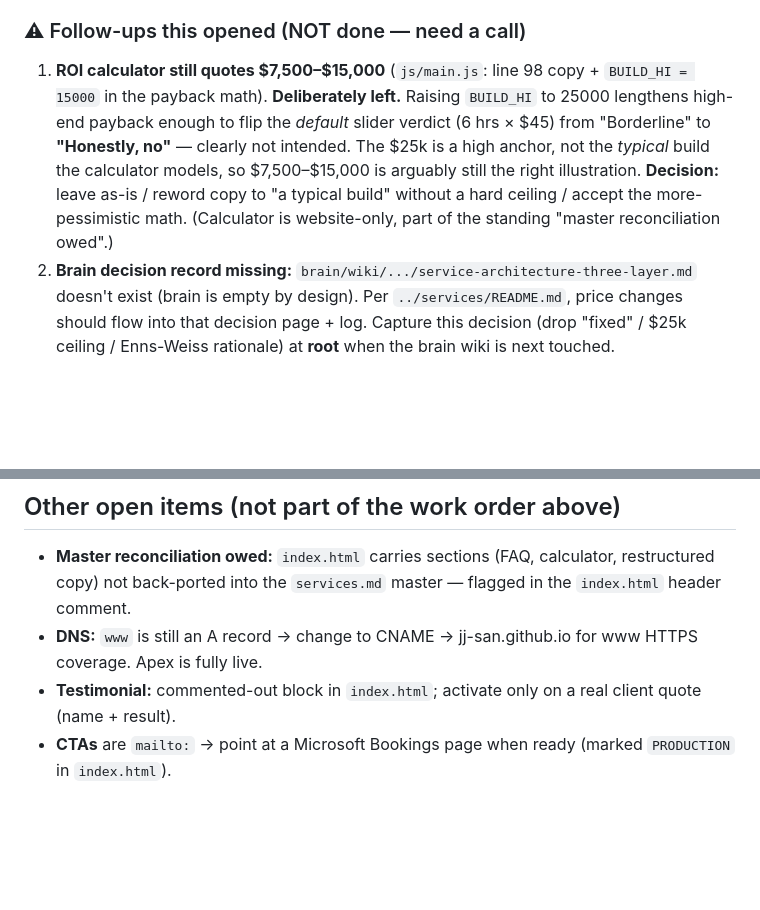
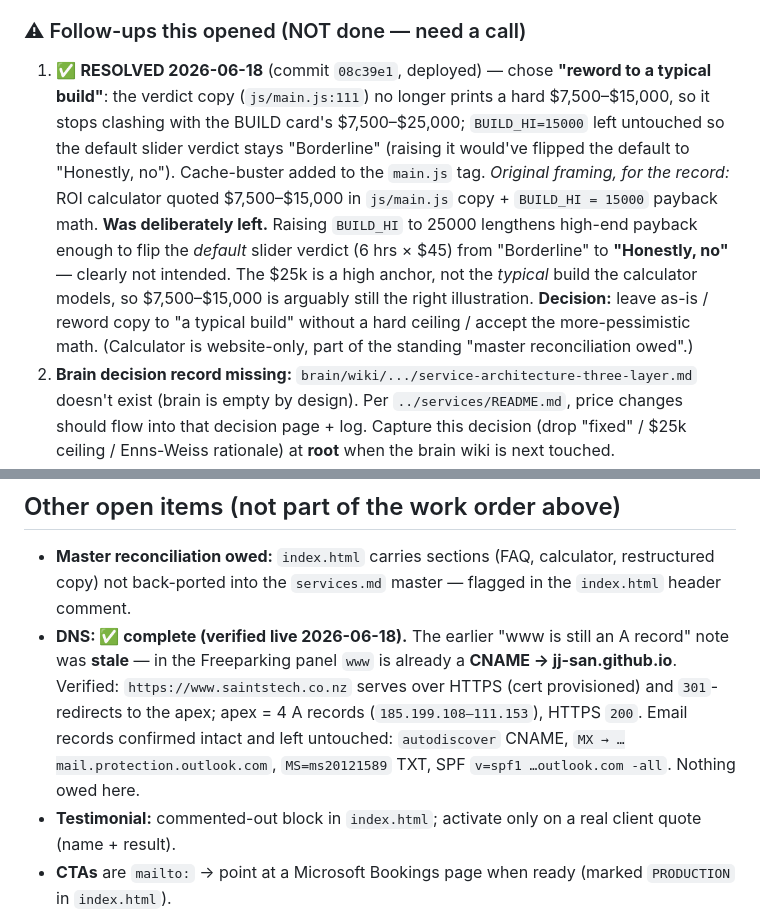
Before and after one commit to JJ-San/saintstech-website, a Markdown page: .claude/sessions/handoff.md, 2 parts joined by grey strips. GitHub-like rendering; blank space fills up the shorter version.

```diff
--- a/.claude/sessions/handoff.md
+++ b/.claude/sessions/handoff.md
@@ -51,7 +63,7 @@ Executed the approved root pricing work order (Enns *Pricing Creativity* / Weiss
 - Render note: the **website** drops the literal "·" between price and timeframe (the narrow cards wrap, so the flex gap + size/weight/colour hierarchy separates them); the **master + one-pager** keep the "·" (renders inline on the wide print card). Content is identical; only the separator glyph differs per render — a layout call.
 
 ### ⚠ Follow-ups this opened (NOT done — need a call)
-1. **ROI calculator still quotes $7,500–$15,000** (`js/main.js`: line 98 copy + `BUILD_HI = 15000` in the payback math). **Deliberately left.** Raising `BUILD_HI` to 25000 lengthens high-end payback enough to flip the *default* slider verdict (6 hrs × $45) from "Borderline" to **"Honestly, no"** — clearly not intended. The $25k is a high anchor, not the *typical* build the calculator models, so $7,500–$15,000 is arguably still the right illustration. **Decision:** leave as-is / reword copy to "a typical build" without a hard ceiling / accept the more-pessimistic math. (Calculator is website-only, part of the standing "master reconciliation owed".)
+1. ✅ **RESOLVED 2026-06-18** (commit `08c39e1`, deployed) — chose **"reword to a typical build"**: the verdict copy (`js/main.js:111`) no longer prints a hard $7,500–$15,000, so it stops clashing with the BUILD card's $7,500–$25,000; `BUILD_HI=15000` left untouched so the default slider verdict stays "Borderline" (raising it would've flipped the default to "Honestly, no"). Cache-buster added to the `main.js` tag. _Original framing, for the record:_ ROI calculator quoted $7,500–$15,000 in `js/main.js` copy + `BUILD_HI = 15000` payback math. **Was deliberately left.** Raising `BUILD_HI` to 25000 lengthens high-end payback enough to flip the *default* slider verdict (6 hrs × $45) from "Borderline" to **"Honestly, no"** — clearly not intended. The $25k is a high anchor, not the *typical* build the calculator models, so $7,500–$15,000 is arguably still the right illustration. **Decision:** leave as-is / reword copy to "a typical build" without a hard ceiling / accept the more-pessimistic math. (Calculator is website-only, part of the standing "master reconciliation owed".)
 2. **Brain decision record missing:** `brain/wiki/.../service-architecture-three-layer.md` doesn't exist (brain is empty by design). Per `../services/README.md`, price changes should flow into that decision page + log. Capture this decision (drop "fixed" / $25k ceiling / Enns-Weiss rationale) at **root** when the brain wiki is next touched.
 
 **Parked (separate, bigger thread — root):** make the per-job quote a **3-option good-better-best proposal** out of the Assessment (Enns Rule #2 / Weiss "choice of yeses"). Sales-motion change, not a website change.
@@ -66,7 +78,7 @@ Competitor revisit doc (context): `C:\Users\josia\Documents\STAS-NZ-competitors.
 
 ## Other open items (not part of the work order above)
 - **Master reconciliation owed:** `index.html` carries sections (FAQ, calculator, restructured copy) not back-ported into the `services.md` master — flagged in the `index.html` header comment.
-- **DNS:** `www` is still an A record → change to CNAME → jj-san.github.io for www HTTPS coverage. Apex is fully live.
+- **DNS: ✅ complete (verified live 2026-06-18).** The earlier "www is still an A record" note was **stale** — in the Freeparking panel `www` is already a **CNAME → jj-san.github.io**. Verified: `https://www.saintstech.co.nz` serves over HTTPS (cert provisioned) and `301`-redirects to the apex; apex = 4 A records (`185.199.108–111.153`), HTTPS `200`. Email records confirmed intact and left untouched: `autodiscover` CNAME, `MX → …mail.protection.outlook.com`, `MS=ms20121589` TXT, SPF `v=spf1 …outlook.com -all`. Nothing owed here.
 - **Testimonial:** commented-out block in `index.html`; activate only on a real client quote (name + result).
 - **CTAs** are `mailto:` → point at a Microsoft Bookings page when ready (marked `PRODUCTION` in `index.html`).
 
```
Also changed, not shown: other parts of .claude/sessions/handoff.md (+15 -3 lines), CLAUDE.md (+1 -1 lines).
